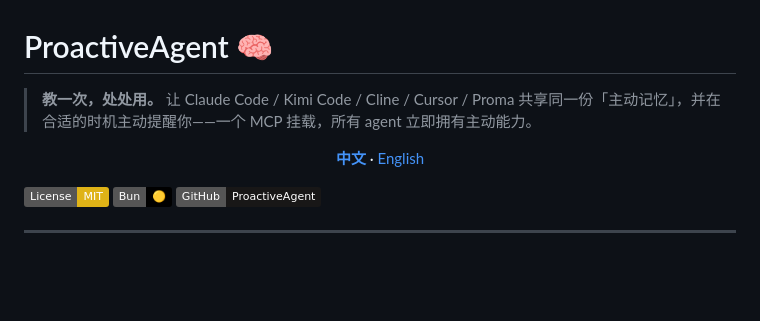
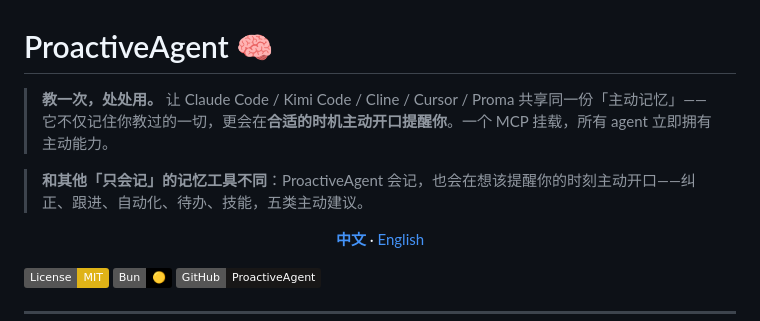
Before and after one commit to ConradLu2740/ProactiveAgent, a Markdown page: README.md, the part around the change. Rendered like a GitHub page; badges without logos; blank space fills up the shorter version.

Commit message:
docs(launch): strengthen hero hook (memory + proactive) and add GitHub social preview
Made-with: Proma

```diff
--- a/README.md
+++ b/README.md
@@ -1,6 +1,8 @@
 # ProactiveAgent 🧠
 
-> **教一次，处处用。** 让 Claude Code / Kimi Code / Cline / Cursor / Proma 共享同一份「主动记忆」，并在合适的时机主动提醒你——一个 MCP 挂载，所有 agent 立即拥有主动能力。
+> **教一次，处处用。** 让 Claude Code / Kimi Code / Cline / Cursor / Proma 共享同一份「主动记忆」——它不仅记住你教过的一切，更会在**合适的时机主动开口提醒你**。一个 MCP 挂载，所有 agent 立即拥有主动能力。
+
+> **和其他「只会记」的记忆工具不同**：ProactiveAgent 会记，也会在想该提醒你的时刻主动开口——纠正、跟进、自动化、待办、技能，五类主动建议。
 
 <p align="center">
   <b><a href="README.md">中文</a></b> · <a href="README.en.md">English</a>
```
Also changed, not shown: README.en.md (+3 -1 lines), .github/social-preview.png (added).
